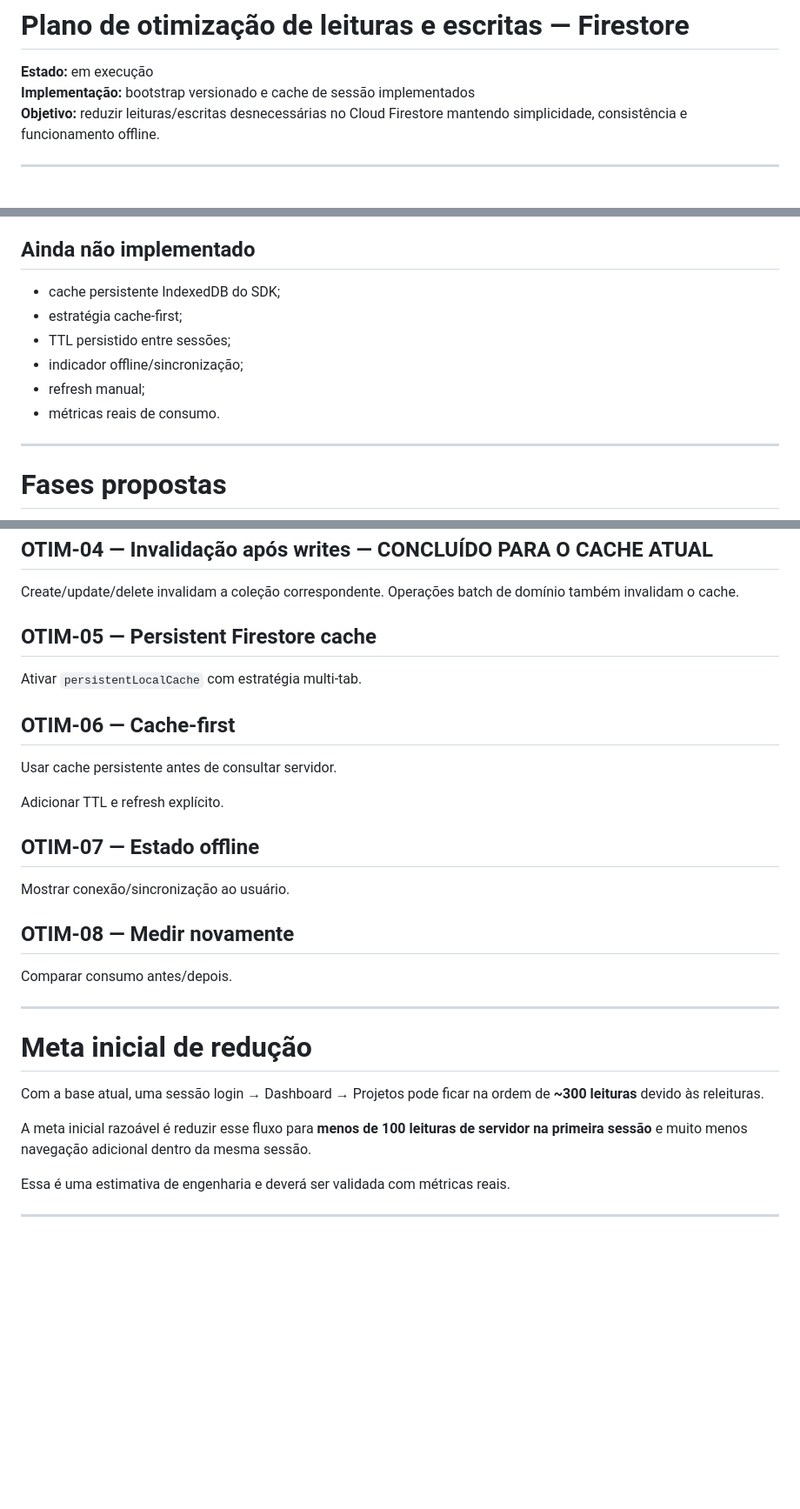
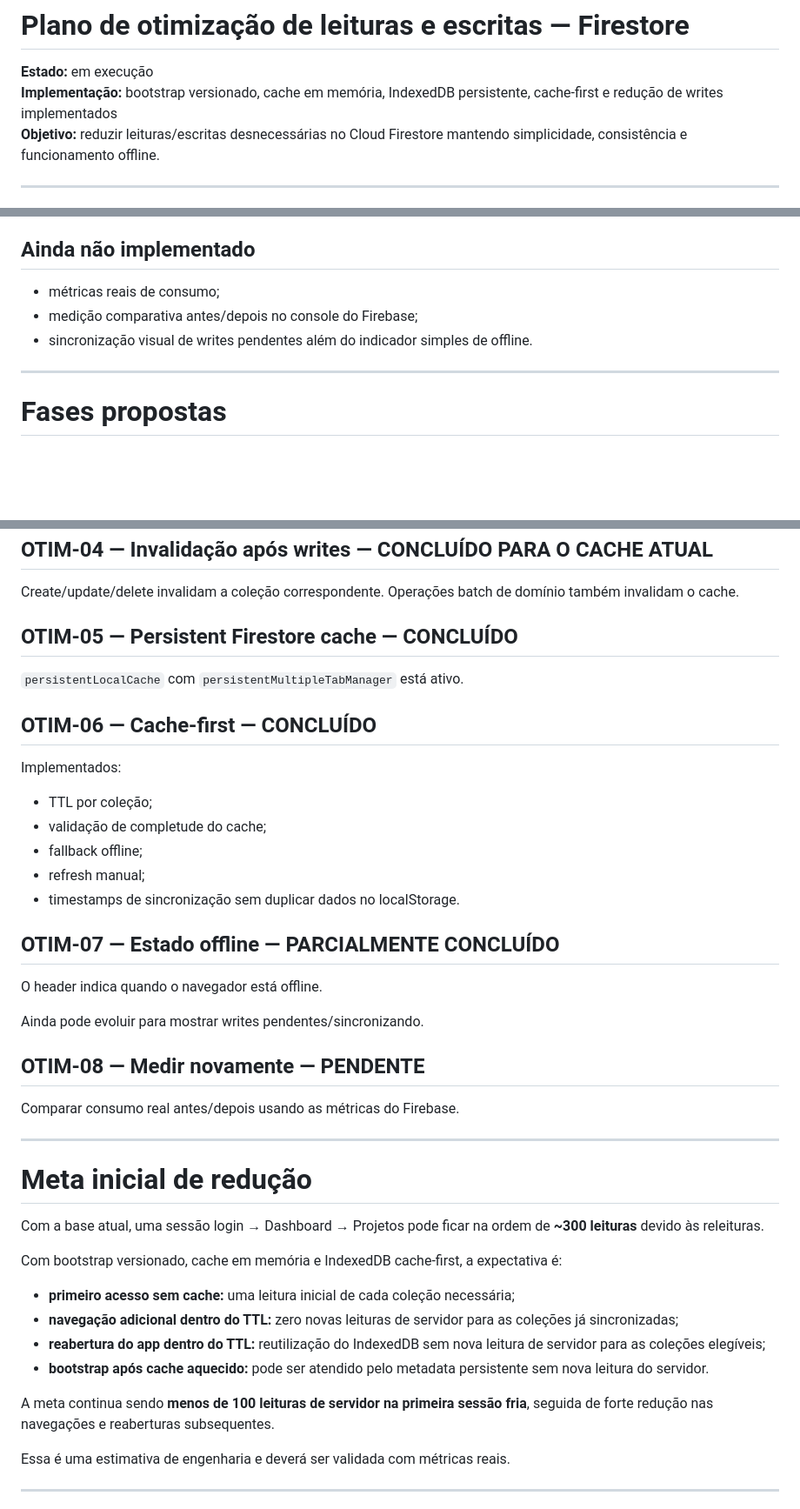
Before and after one commit to abnereslava/eslavahub, a Markdown page: docs/FIRESTORE_OPTIMIZATION_PLAN.md, 3 parts joined by grey strips. Shown at 87% size. GitHub-like rendering; blank space fills up the shorter version.

Commit message:
docs: record persistent cache and write optimizations

```diff
--- a/docs/FIRESTORE_OPTIMIZATION_PLAN.md
+++ b/docs/FIRESTORE_OPTIMIZATION_PLAN.md
@@ -1,7 +1,7 @@
 # Plano de otimização de leituras e escritas — Firestore
 
 **Estado:** em execução
-**Implementação:** bootstrap versionado e cache de sessão implementados
+**Implementação:** bootstrap versionado, cache em memória, IndexedDB persistente, cache-first e redução de writes implementados
 **Objetivo:** reduzir leituras/escritas desnecessárias no Cloud Firestore mantendo simplicidade, consistência e funcionamento offline.
 
 ---
@@ -198,11 +269,8 @@ A verificação de status padrão passou a listar a coleção uma vez, alimentan
 ## Ainda não implementado
 
-- cache persistente IndexedDB do SDK;
-- estratégia cache-first;
-- TTL persistido entre sessões;
-- indicador offline/sincronização;
-- refresh manual;
-- métricas reais de consumo.
+- métricas reais de consumo;
+- medição comparativa antes/depois no console do Firebase;
+- sincronização visual de writes pendentes além do indicador simples de offline.
 
 ---
 
@@ -606,23 +674,29 @@ Ainda poderá evoluir para um `WorkspaceStore` com snapshot explícito, caso a c
 
 Create/update/delete invalidam a coleção correspondente. Operações batch de domínio também invalidam o cache.
 
-## OTIM-05 — Persistent Firestore cache
+## OTIM-05 — Persistent Firestore cache — CONCLUÍDO
 
-Ativar `persistentLocalCache` com estratégia multi-tab.
+`persistentLocalCache` com `persistentMultipleTabManager` está ativo.
 
-## OTIM-06 — Cache-first
+## OTIM-06 — Cache-first — CONCLUÍDO
 
-Usar cache persistente antes de consultar servidor.
+Implementados:
 
-Adicionar TTL e refresh explícito.
+- TTL por coleção;
+- validação de completude do cache;
+- fallback offline;
+- refresh manual;
+- timestamps de sincronização sem duplicar dados no localStorage.
 
-## OTIM-07 — Estado offline
+## OTIM-07 — Estado offline — PARCIALMENTE CONCLUÍDO
 
-Mostrar conexão/sincronização ao usuário.
+O header indica quando o navegador está offline.
 
-## OTIM-08 — Medir novamente
+Ainda pode evoluir para mostrar writes pendentes/sincronizando.
 
-Comparar consumo antes/depois.
+## OTIM-08 — Medir novamente — PENDENTE
+
+Comparar consumo real antes/depois usando as métricas do Firebase.
 
 ---
 
@@ -630,7 +704,14 @@ Comparar consumo antes/depois.
 
 Com a base atual, uma sessão login → Dashboard → Projetos pode ficar na ordem de **~300 leituras** devido às releituras.
 
-A meta inicial razoável é reduzir esse fluxo para **menos de 100 leituras de servidor na primeira sessão** e muito menos navegação adicional dentro da mesma sessão.
+Com bootstrap versionado, cache em memória e IndexedDB cache-first, a expectativa é:
+
+- **primeiro acesso sem cache:** uma leitura inicial de cada coleção necessária;
+- **navegação adicional dentro do TTL:** zero novas leituras de servidor para as coleções já sincronizadas;
+- **reabertura do app dentro do TTL:** reutilização do IndexedDB sem nova leitura de servidor para as coleções elegíveis;
+- **bootstrap após cache aquecido:** pode ser atendido pelo metadata persistente sem nova leitura do servidor.
+
+A meta continua sendo **menos de 100 leituras de servidor na primeira sessão fria**, seguida de forte redução nas navegações e reaberturas subsequentes.
 
 Essa é uma estimativa de engenharia e deverá ser validada com métricas reais.
 
```
Also changed, not shown: other parts of docs/FIRESTORE_OPTIMIZATION_PLAN.md (+71 -0 lines).
